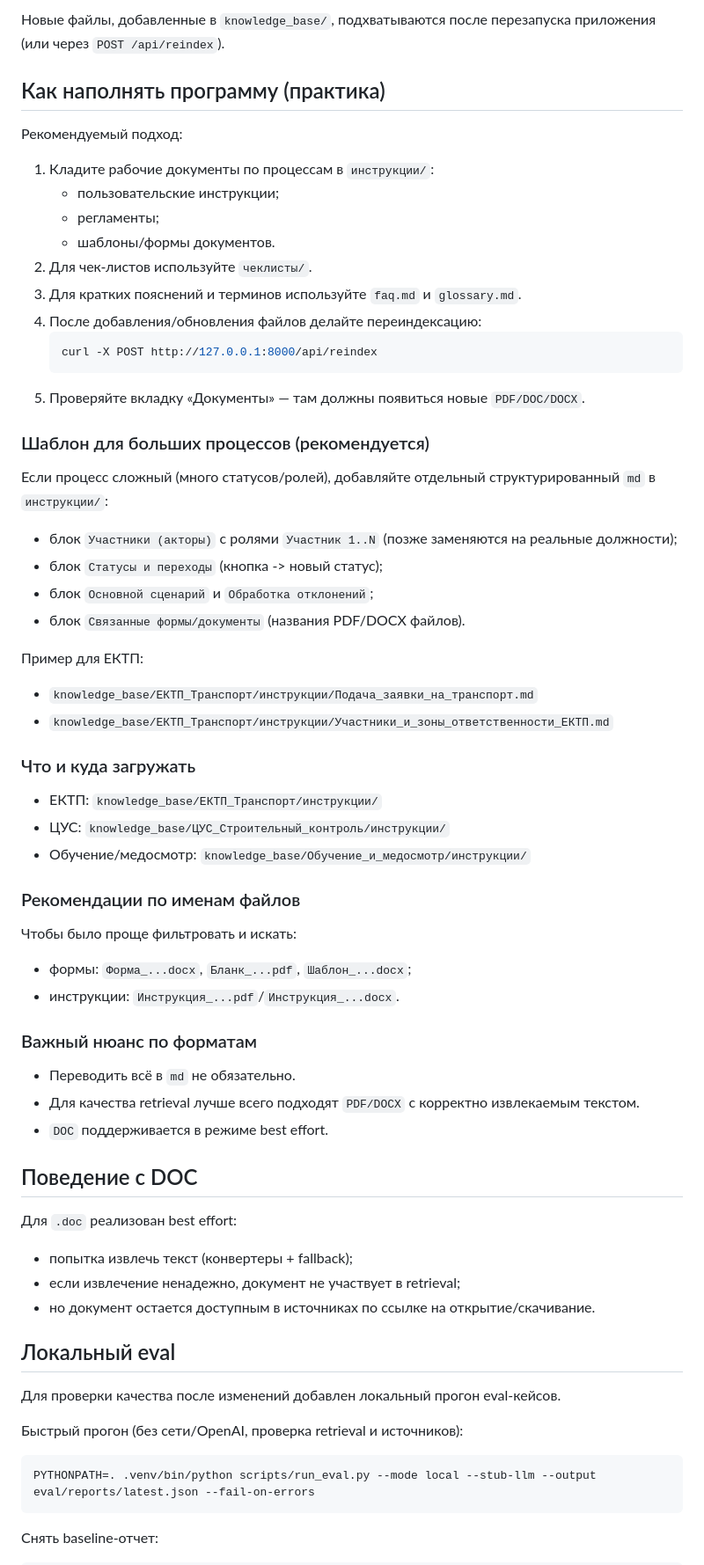
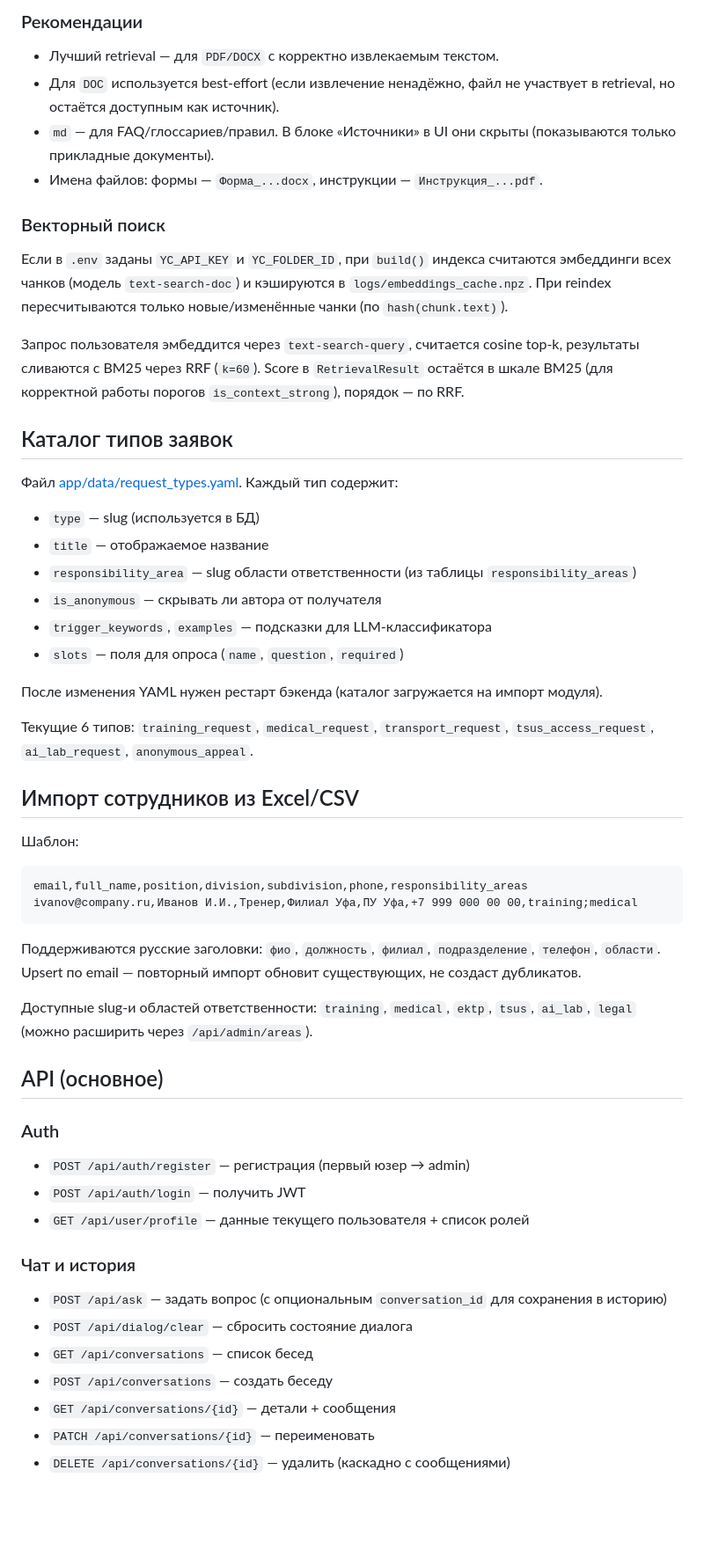
Before and after one commit to GorInKot/ai_assistant, a Markdown page: README.md, the part around one of its changes. Shown at 88% size. Drawn GitHub-style; blank space fills up the shorter version.

````diff
--- a/README.md
+++ b/README.md
@@ -157,60 +199,55 @@ knowledge_base/
 ```
 
-Новые файлы, добавленные в `knowledge_base/`, подхватываются после перезапуска приложения (или через `POST /api/reindex`).
+### Рекомендации
+- Лучший retrieval — для `PDF/DOCX` с корректно извлекаемым текстом.
+- Для `DOC` используется best-effort (если извлечение ненадёжно, файл не участвует в retrieval, но остаётся доступным как источник).
+- `md` — для FAQ/глоссариев/правил. В блоке «Источники» в UI они скрыты (показываются только прикладные документы).
+- Имена файлов: формы — `Форма_...docx`, инструкции — `Инструкция_...pdf`.
 
-## Как наполнять программу (практика)
-Рекомендуемый подход:
+### Векторный поиск
+Если в `.env` заданы `YC_API_KEY` и `YC_FOLDER_ID`, при `build()` индекса считаются эмбеддинги всех чанков (модель `text-search-doc`) и кэшируются в `logs/embeddings_cache.npz`. При reindex пересчитываются только новые/изменённые чанки (по `hash(chunk.text)`).
 
-1. Кладите рабочие документы по процессам в `инструкции/`:
-   - пользовательские инструкции;
-   - регламенты;
-   - шаблоны/формы документов.
-2. Для чек-листов используйте `чеклисты/`.
-3. Для кратких пояснений и терминов используйте `faq.md` и `glossary.md`.
-4. После добавления/обновления файлов делайте переиндексацию:
-   ```bash
-   curl -X POST http://127.0.0.1:8000/api/reindex
-   ```
-5. Проверяйте вкладку «Документы» — там должны появиться новые `PDF/DOC/DOCX`.
+Запрос пользователя эмбеддится через `text-search-query`, считается cosine top-k, результаты сливаются с BM25 через RRF (`k=60`). Score в `RetrievalResult` остаётся в шкале BM25 (для корректной работы порогов `is_context_strong`), порядок — по RRF.
 
-### Шаблон для больших процессов (рекомендуется)
-Если процесс сложный (много статусов/ролей), добавляйте отдельный структурированный `md` в `инструкции/`:
-- блок `Участники (акторы)` с ролями `Участник 1..N` (позже заменяются на реальные должности);
-- блок `Статусы и переходы` (кнопка -> новый статус);
-- блок `Основной сценарий` и `Обработка отклонений`;
-- блок `Связанные формы/документы` (названия PDF/DOCX файлов).
+## Каталог типов заявок
 
-Пример для ЕКТП:
-- `knowledge_base/ЕКТП_Транспорт/инструкции/Подача_заявки_на_транспорт.md`
-- `knowledge_base/ЕКТП_Транспорт/инструкции/Участники_и_зоны_ответственности_ЕКТП.md`
+Файл [app/data/request_types.yaml](app/data/request_types.yaml). Каждый тип содержит:
+- `type` — slug (используется в БД)
+- `title` — отображаемое название
+- `responsibility_area` — slug области ответственности (из таблицы `responsibility_areas`)
+- `is_anonymous` — скрывать ли автора от получателя
+- `trigger_keywords`, `examples` — подсказки для LLM-классификатора
+- `slots` — поля для опроса (`name`, `question`, `required`)
 
-### Что и куда загружать
-- ЕКТП: `knowledge_base/ЕКТП_Транспорт/инструкции/`
-- ЦУС: `knowledge_base/ЦУС_Строительный_контроль/инструкции/`
-- Обучение/медосмотр: `knowledge_base/Обучение_и_медосмотр/инструкции/`
+После изменения YAML нужен рестарт бэкенда (каталог загружается на импорт модуля).
 
-### Рекомендации по именам файлов
-Чтобы было проще фильтровать и искать:
-- формы: `Форма_...docx`, `Бланк_...pdf`, `Шаблон_...docx`;
-- инструкции: `Инструкция_...pdf`/`Инструкция_...docx`.
+Текущие 6 типов: `training_request`, `medical_request`, `transport_request`, `tsus_access_request`, `ai_lab_request`, `anonymous_appeal`.
 
-### Важный нюанс по форматам
-- Переводить всё в `md` не обязательно.
-- Для качества retrieval лучше всего подходят `PDF/DOCX` с корректно извлекаемым текстом.
-- `DOC` поддерживается в режиме best effort.
+## Импорт сотрудников из Excel/CSV
 
-## Поведение с DOC
-Для `.doc` реализован best effort:
-- попытка извлечь текст (конвертеры + fallback);
-- если извлечение ненадежно, документ не участвует в retrieval;
-- но документ остается доступным в источниках по ссылке на открытие/скачивание.
-
-## Локальный eval
-Для проверки качества после изменений добавлен локальный прогон eval-кейсов.
-
-Быстрый прогон (без сети/OpenAI, проверка retrieval и источников):
-```bash
-PYTHONPATH=. .venv/bin/python scripts/run_eval.py --mode local --stub-llm --output eval/reports/latest.json --fail-on-errors
+Шаблон:
+```csv
+email,full_name,position,division,subdivision,phone,responsibility_areas
+ivanov@company.ru,Иванов И.И.,Тренер,Филиал Уфа,ПУ Уфа,+7 999 000 00 00,training;medical
 ```
 
-Снять baseline-отчет:
+Поддерживаются русские заголовки: `фио`, `должность`, `филиал`, `подразделение`, `телефон`, `области`. Upsert по email — повторный импорт обновит существующих, не создаст дубликатов.
+
+Доступные slug-и областей ответственности: `training`, `medical`, `ektp`, `tsus`, `ai_lab`, `legal` (можно расширить через `/api/admin/areas`).
+
+## API (основное)
+
+### Auth
+- `POST /api/auth/register` — регистрация (первый юзер → admin)
+- `POST /api/auth/login` — получить JWT
+- `GET /api/user/profile` — данные текущего пользователя + список ролей
+
+### Чат и история
+- `POST /api/ask` — задать вопрос (с опциональным `conversation_id` для сохранения в историю)
+- `POST /api/dialog/clear` — сбросить состояние диалога
+- `GET /api/conversations` — список бесед
+- `POST /api/conversations` — создать беседу
+- `GET /api/conversations/{id}` — детали + сообщения
+- `PATCH /api/conversations/{id}` — переименовать
+- `DELETE /api/conversations/{id}` — удалить (каскадно с сообщениями)
+
````
Also changed, not shown: other parts of README.md (+252 -162 lines).
